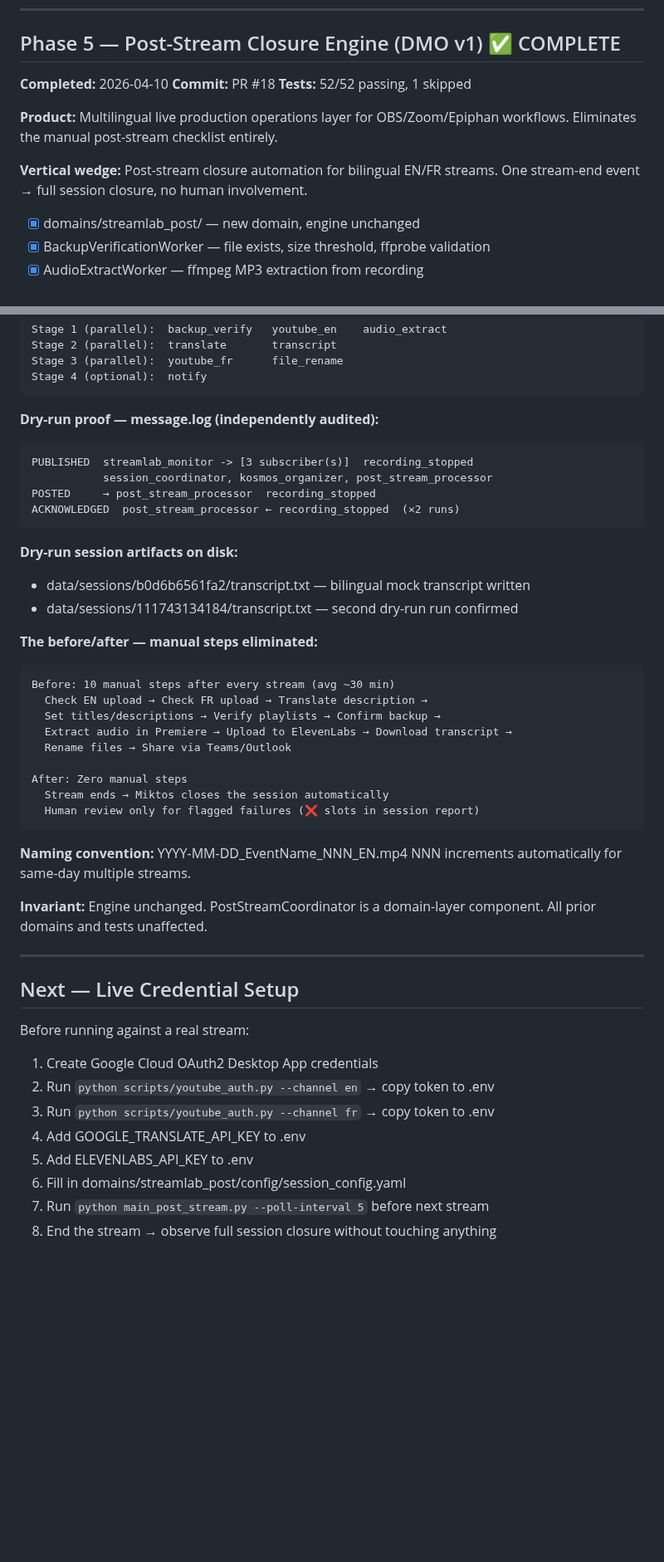
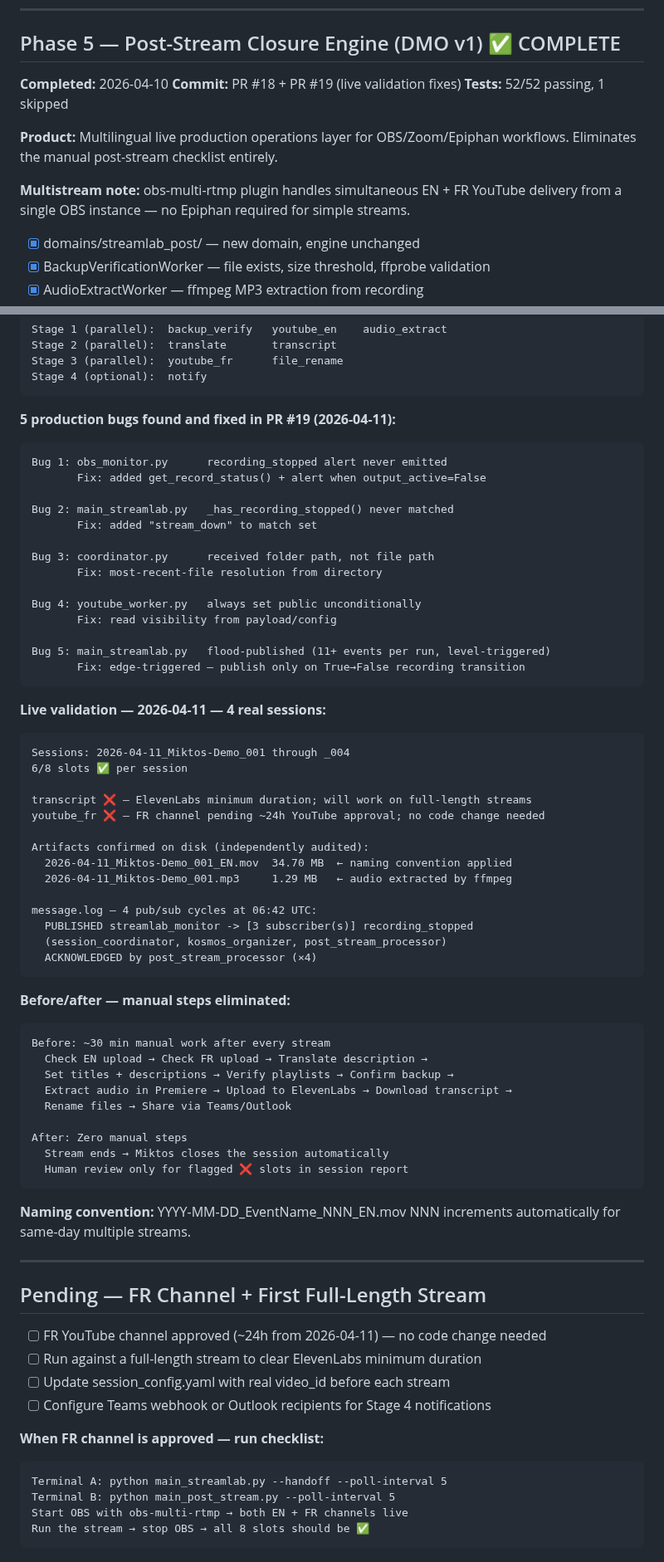
Before and after one commit to LegnaPetiteTour/Miktos-Agentic-System, a Markdown page: docs/ROADMAP.md, 2 parts joined by grey strips. Shown at 83% size. GitHub-like rendering; blank space fills up the shorter version.

Commit message:
docs: live validation complete — 4 real sessions, 5 bugs fixed, naming convention confirmed on disk (2026-04-11)

````diff
--- a/docs/ROADMAP.md
+++ b/docs/ROADMAP.md
@@ -151,14 +151,14 @@ ACKNOWLEDGED  (both)
 ## Phase 5 — Post-Stream Closure Engine (DMO v1) ✅ COMPLETE
 
 **Completed:** 2026-04-10
-**Commit:** PR #18
+**Commit:** PR #18 + PR #19 (live validation fixes)
 **Tests:** 52/52 passing, 1 skipped
 
 **Product:** Multilingual live production operations layer for OBS/Zoom/Epiphan
 workflows. Eliminates the manual post-stream checklist entirely.
 
-**Vertical wedge:** Post-stream closure automation for bilingual EN/FR streams.
-One stream-end event → full session closure, no human involvement.
+**Multistream note:** obs-multi-rtmp plugin handles simultaneous EN + FR YouTube
+delivery from a single OBS instance — no Epiphan required for simple streams.
 
 - [x] domains/streamlab_post/ — new domain, engine unchanged
 - [x] BackupVerificationWorker — file exists, size threshold, ffprobe validation
@@ -182,48 +182,71 @@ Stage 3 (parallel):  youtube_fr      file_rename
 Stage 4 (optional):  notify
 ```
 
-**Dry-run proof — message.log (independently audited):**
+**5 production bugs found and fixed in PR #19 (2026-04-11):**
 ```
-PUBLISHED  streamlab_monitor -> [3 subscriber(s)]  recording_stopped
-           session_coordinator, kosmos_organizer, post_stream_processor
-POSTED     → post_stream_processor  recording_stopped
-ACKNOWLEDGED  post_stream_processor ← recording_stopped  (×2 runs)
+Bug 1: obs_monitor.py      recording_stopped alert never emitted
+       Fix: added get_record_status() + alert when output_active=False
+
+Bug 2: main_streamlab.py   _has_recording_stopped() never matched
+       Fix: added "stream_down" to match set
+
+Bug 3: coordinator.py      received folder path, not file path
+       Fix: most-recent-file resolution from directory
+
+Bug 4: youtube_worker.py   always set public unconditionally
+       Fix: read visibility from payload/config
+
+Bug 5: main_streamlab.py   flood-published (11+ events per run, level-triggered)
+       Fix: edge-triggered — publish only on True→False recording transition
 ```
 
-**Dry-run session artifacts on disk:**
-- data/sessions/b0d6b6561fa2/transcript.txt — bilingual mock transcript written
-- data/sessions/111743134184/transcript.txt — second dry-run run confirmed
+**Live validation — 2026-04-11 — 4 real sessions:**
+```
+Sessions: 2026-04-11_Miktos-Demo_001 through _004
+6/8 slots ✅ per session
 
-**The before/after — manual steps eliminated:**
+transcript ❌ — ElevenLabs minimum duration; will work on full-length streams
+youtube_fr ❌ — FR channel pending ~24h YouTube approval; no code change needed
+
+Artifacts confirmed on disk (independently audited):
+  2026-04-11_Miktos-Demo_001_EN.mov  34.70 MB  ← naming convention applied
+  2026-04-11_Miktos-Demo_001.mp3     1.29 MB   ← audio extracted by ffmpeg
+
+message.log — 4 pub/sub cycles at 06:42 UTC:
+  PUBLISHED streamlab_monitor -> [3 subscriber(s)] recording_stopped
+  (session_coordinator, kosmos_organizer, post_stream_processor)
+  ACKNOWLEDGED by post_stream_processor (×4)
 ```
-Before: 10 manual steps after every stream (avg ~30 min)
+
+**Before/after — manual steps eliminated:**
+```
+Before: ~30 min manual work after every stream
   Check EN upload → Check FR upload → Translate description →
-  Set titles/descriptions → Verify playlists → Confirm backup →
+  Set titles + descriptions → Verify playlists → Confirm backup →
   Extract audio in Premiere → Upload to ElevenLabs → Download transcript →
   Rename files → Share via Teams/Outlook
 
 After: Zero manual steps
   Stream ends → Miktos closes the session automatically
-  Human review only for flagged failures (❌ slots in session report)
+  Human review only for flagged ❌ slots in session report
 ```
 
-**Naming convention:** YYYY-MM-DD_EventName_NNN_EN.mp4
-  NNN increments automatically for same-day multiple streams.
-
-**Invariant:** Engine unchanged. PostStreamCoordinator is a domain-layer
-component. All prior domains and tests unaffected.
+**Naming convention:** YYYY-MM-DD_EventName_NNN_EN.mov
+NNN increments automatically for same-day multiple streams.
 
 ---
 
-## Next — Live Credential Setup
+## Pending — FR Channel + First Full-Length Stream
 
-Before running against a real stream:
+- [ ] FR YouTube channel approved (~24h from 2026-04-11) — no code change needed
+- [ ] Run against a full-length stream to clear ElevenLabs minimum duration
+- [ ] Update session_config.yaml with real video_id before each stream
+- [ ] Configure Teams webhook or Outlook recipients for Stage 4 notifications
 
-1. Create Google Cloud OAuth2 Desktop App credentials
-2. Run `python scripts/youtube_auth.py --channel en` → copy token to .env
-3. Run `python scripts/youtube_auth.py --channel fr` → copy token to .env
-4. Add GOOGLE_TRANSLATE_API_KEY to .env
-5. Add ELEVENLABS_API_KEY to .env
-6. Fill in domains/streamlab_post/config/session_config.yaml
-7. Run `python main_post_stream.py --poll-interval 5` before next stream
-8. End the stream → observe full session closure without touching anything
+**When FR channel is approved — run checklist:**
+```
+Terminal A: python main_streamlab.py --handoff --poll-interval 5
+Terminal B: python main_post_stream.py --poll-interval 5
+Start OBS with obs-multi-rtmp → both EN + FR channels live
+Run the stream → stop OBS → all 8 slots should be ✅
+```
````
